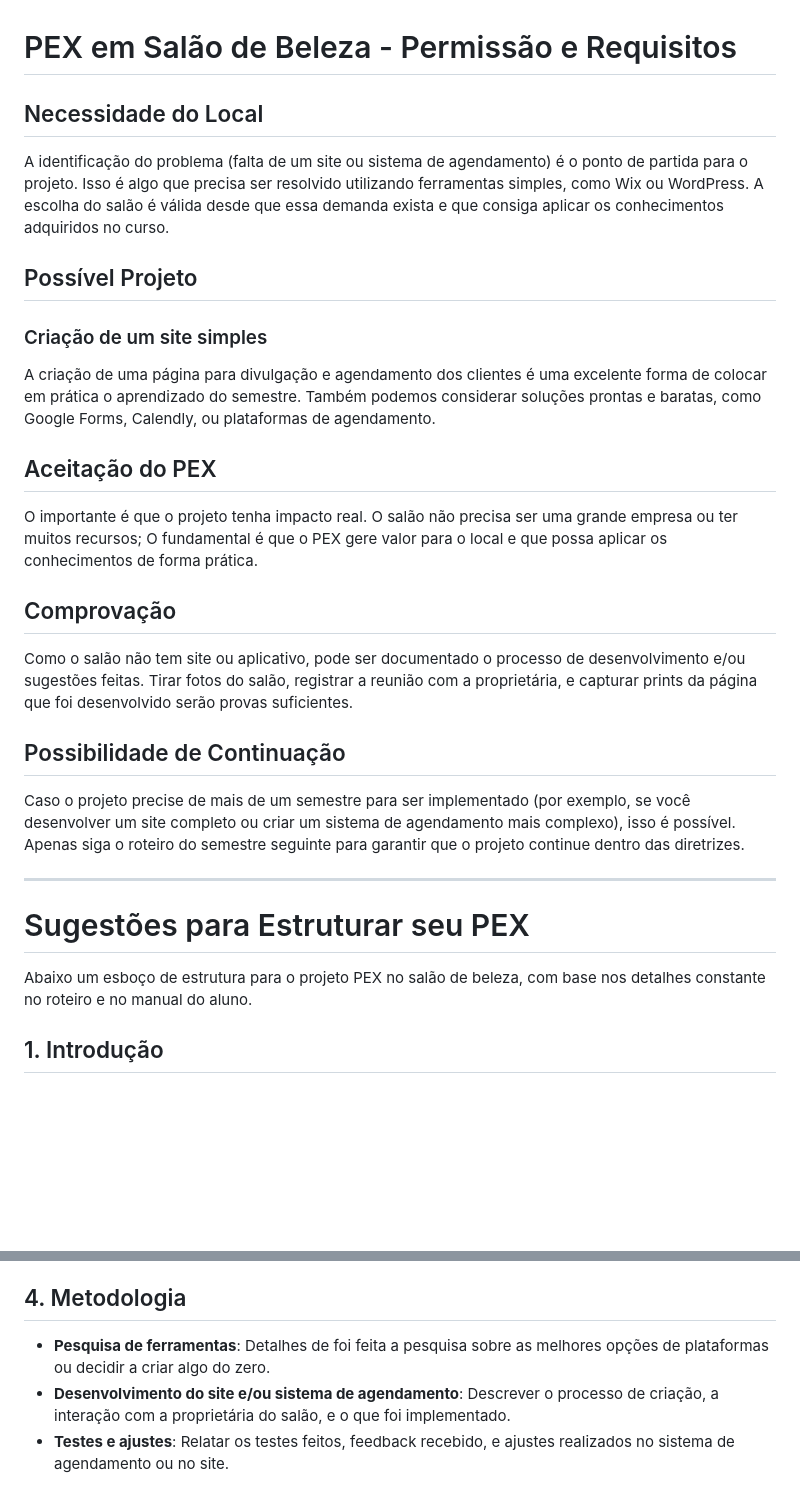
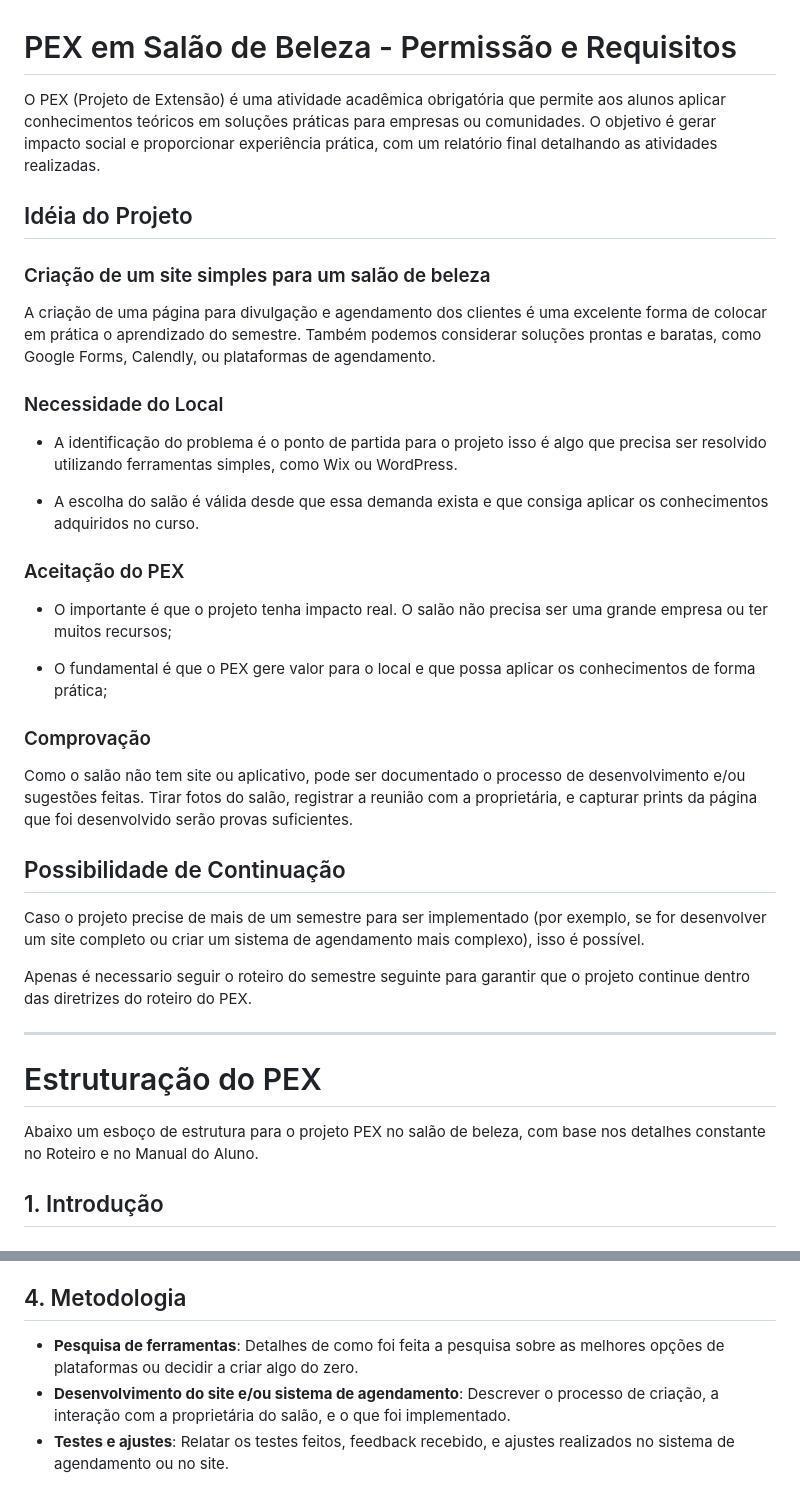
Before and after one commit to JohnnatanKrause/1-PEX-ADS, a Markdown page: README.md, 2 parts joined by grey strips. Rendered like a GitHub page; blank space fills up the shorter version.

Commit message:
Modificando a descrição do README,  detalhando os prcessos.

```diff
--- a/README.md
+++ b/README.md
@@ -1,36 +1,44 @@
 # PEX em Salão de Beleza - Permissão e Requisitos
 
-## Necessidade do Local
-A identificação do problema (falta de um site ou sistema de agendamento) é o ponto de partida para o projeto.
-Isso é algo que precisa ser resolvido utilizando ferramentas simples, como Wix ou WordPress.
-A escolha do salão é válida desde que essa demanda exista e que consiga aplicar os conhecimentos adquiridos
-no curso.
+O PEX (Projeto de Extensão) é uma atividade acadêmica obrigatória que permite aos alunos aplicar conhecimentos teóricos em soluções práticas para empresas ou comunidades.
+O objetivo é gerar impacto social e proporcionar experiência prática, com um relatório final detalhando as atividades realizadas.
 
-## Possível Projeto
+## Idéia do Projeto
 
-### Criação de um site simples
+### Criação de um site simples para um salão de beleza
+
 A criação de uma página para divulgação e agendamento dos clientes é uma excelente forma de colocar em prática o aprendizado do semestre.
 Também podemos considerar soluções prontas e baratas, como Google Forms, Calendly, ou plataformas de agendamento.
 
-## Aceitação do PEX
-O importante é que o projeto tenha impacto real. O salão não precisa ser uma grande empresa ou ter muitos recursos;
-O fundamental é que o PEX gere valor para o local e que possa aplicar os conhecimentos de forma prática.
+### Necessidade do Local
 
-## Comprovação
+- A identificação do problema é o ponto de partida para o projeto isso é algo que precisa ser resolvido utilizando ferramentas simples, como Wix ou WordPress.
+
+- A escolha do salão é válida desde que essa demanda exista e que consiga aplicar os conhecimentos adquiridos no curso.
+
+### Aceitação do PEX
+
+- O importante é que o projeto tenha impacto real. O salão não precisa ser uma grande empresa ou ter muitos recursos;
+
+- O fundamental é que o PEX gere valor para o local e que possa aplicar os conhecimentos de forma prática;
+
+### Comprovação
 
 Como o salão não tem site ou aplicativo, pode ser documentado o processo de desenvolvimento e/ou sugestões feitas. Tirar fotos do salão,
 registrar a reunião com a proprietária, e capturar prints da página que foi desenvolvido serão provas suficientes.
 
 ## Possibilidade de Continuação
 
-Caso o projeto precise de mais de um semestre para ser implementado (por exemplo, se você desenvolver um site completo ou criar um sistema
-de agendamento mais complexo), isso é possível. Apenas siga o roteiro do semestre seguinte para garantir que o projeto continue dentro das diretrizes.
+Caso o projeto precise de mais de um semestre para ser implementado (por exemplo, se for desenvolver um site completo ou criar um sistema
+de agendamento mais complexo), isso é possível.
+
+Apenas é necessario seguir o roteiro do semestre seguinte para garantir que o projeto continue dentro das diretrizes do roteiro do PEX.
 
 ---
 
-# Sugestões para Estruturar seu PEX
+# Estruturação do PEX
 
-Abaixo um esboço de estrutura para o projeto PEX no salão de beleza, com base nos detalhes constante no roteiro e no manual do aluno.
+Abaixo um esboço de estrutura para o projeto PEX no salão de beleza, com base nos detalhes constante no Roteiro e no Manual do Aluno.
 
 ## 1. Introdução
 
@@ -68,7 +76,7 @@ ajuda a aumentar a visibilidade do salão e otimizar o atendimento.
 
 ## 4. Metodologia
 
-- **Pesquisa de ferramentas**: Detalhes de foi feita a pesquisa sobre as melhores opções de plataformas ou decidir a criar algo do zero.
+- **Pesquisa de ferramentas**: Detalhes de como foi feita a pesquisa sobre as melhores opções de plataformas ou decidir a criar algo do zero.
 - **Desenvolvimento do site e/ou sistema de agendamento**: Descrever o processo de criação, a interação com a proprietária do salão, e o que foi implementado.
 - **Testes e ajustes**: Relatar os testes feitos, feedback recebido, e ajustes realizados no sistema de agendamento ou no site.
 
```
